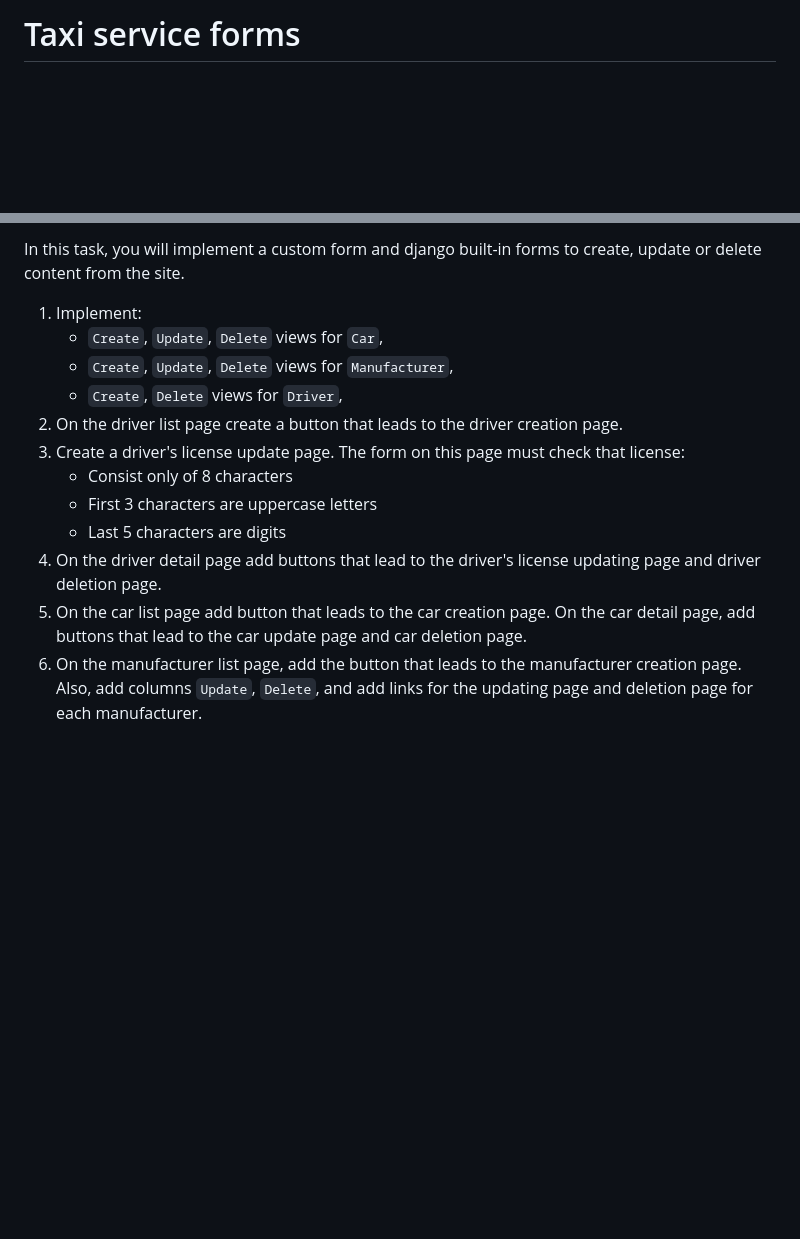
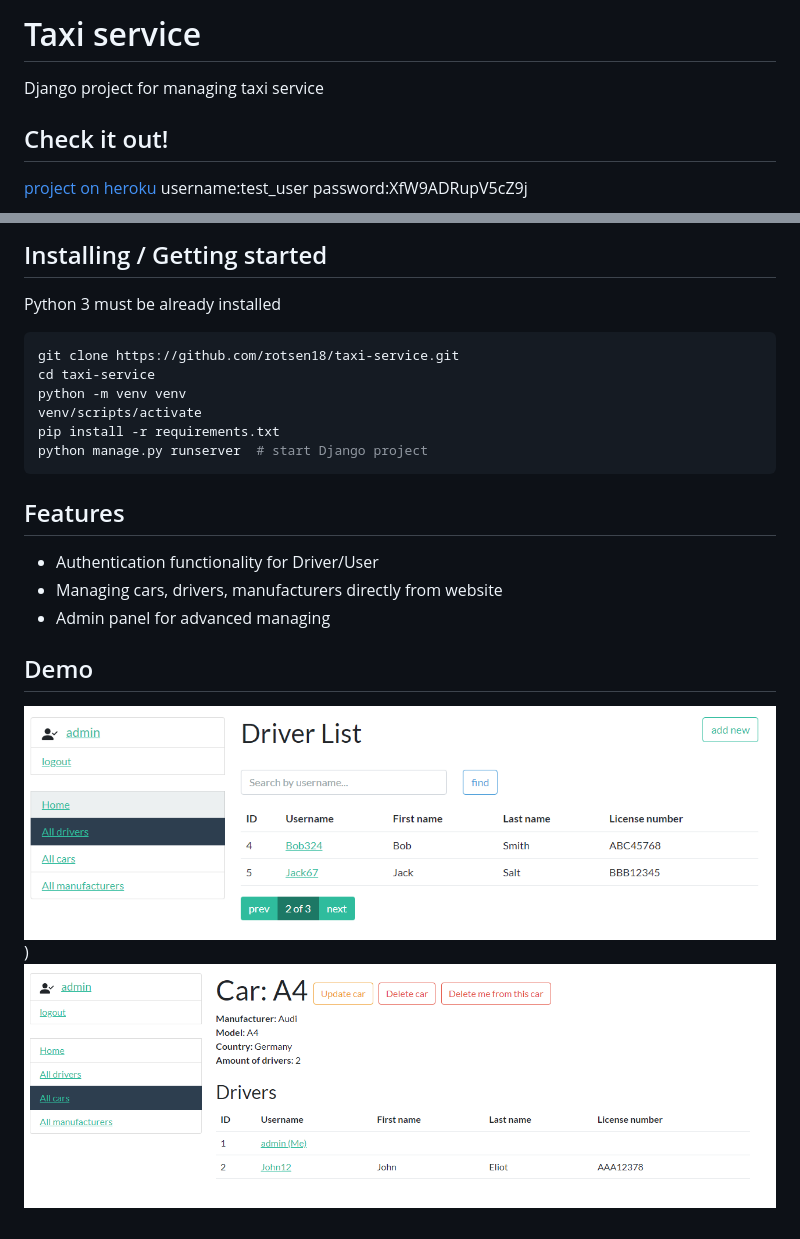
Before and after one commit to rotsen18/taxi-service, a Markdown page: README.md, 2 parts joined by grey strips. GitHub-like rendering; pictures changed too: img.png (added), img_1.png (added); blank space fills up the shorter version.

Commit message:
filled README.md

````diff
--- a/README.md
+++ b/README.md
@@ -1,3 +1,9 @@
-# Taxi service forms
+# Taxi service
+
+Django project for managing taxi service
+
+## Check it out!
+
+[project on heroku](link)
 username:test_user
 password:XfW9ADRupV5cZ9j
@@ -5,21 +10,23 @@ password:XfW9ADRupV5cZ9j
 
-In this task, you will implement a custom form and django built-in forms to create,
-update or delete content from the site.
+## Installing / Getting started
 
-1. Implement:
-    - `Create`, `Update`, `Delete` views for `Car`,
-    - `Create`, `Update`, `Delete` views for `Manufacturer`,
-    - `Create`, `Delete` views for `Driver`,
-2. On the driver list page create a button that leads to the driver creation page.
-3. Create a driver's license update page. The form on this page must check that
-license:
-    - Consist only of 8 characters
-    - First 3 characters are uppercase letters
-    - Last 5 characters are digits
-4. On the driver detail page add buttons that lead to the driver's license updating page and
-driver deletion page.
-5. On the car list page add button that leads to the car creation page. On the car
-detail page, add buttons that lead to the car update page and car deletion page.
-6. On the manufacturer list page, add the button that leads to the manufacturer creation
-page. Also, add columns `Update`, `Delete`, and add links for the updating page and
-deletion page for each manufacturer.
+Python 3 must be already installed
+
+```shell
+git clone https://github.com/rotsen18/taxi-service.git
+cd taxi-service
+python -m venv venv
+venv/scripts/activate
+pip install -r requirements.txt
+python manage.py runserver  # start Django project
+```
+
+## Features
+
+* Authentication functionality for Driver/User
+* Managing cars, drivers, manufacturers directly from website
+* Admin panel for advanced managing
+
+## Demo
+![Website interface](img.png))
+![img_1.png](img_1.png)
````
Also changed, not shown: other parts of README.md (+0 -1 lines).
